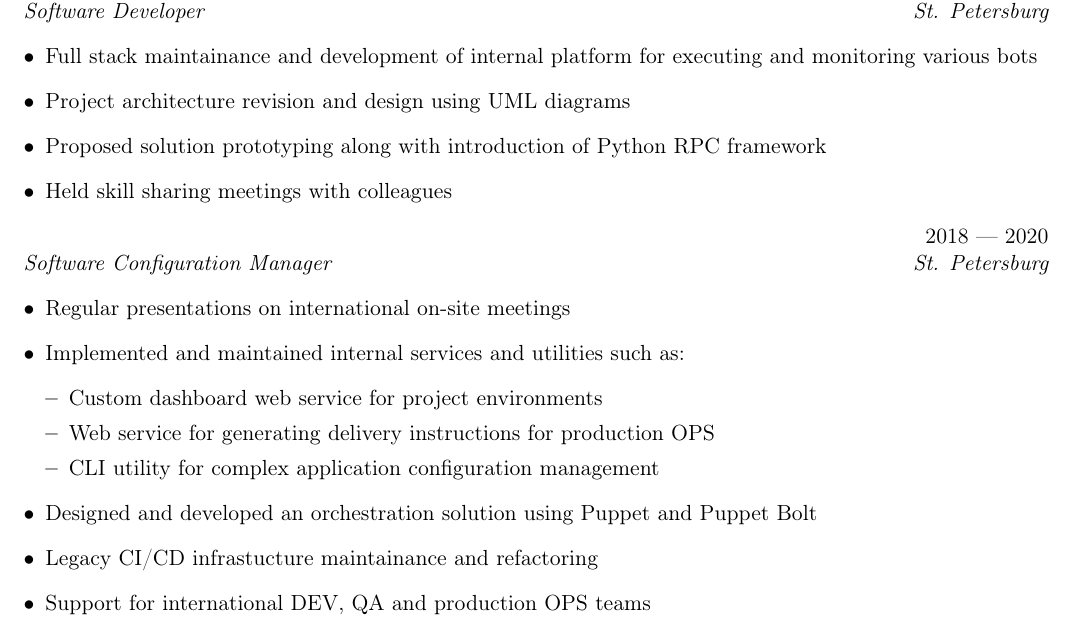
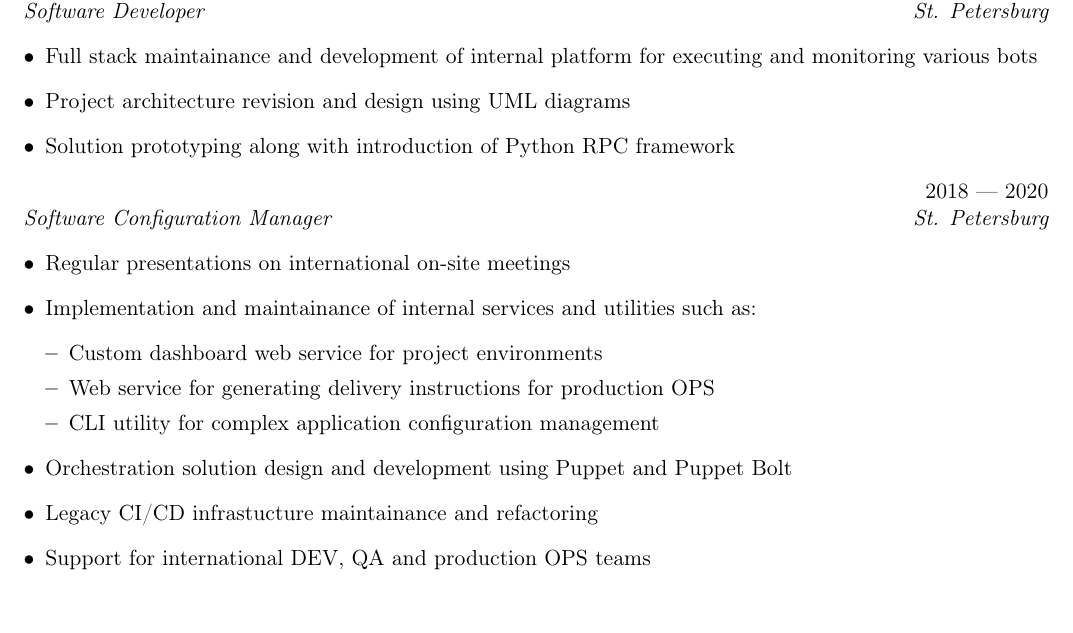
Before and after one commit to unsip/CV, a LaTeX CV (cv.tex): part of page 1 of 2, cut so that both start at the same text. Compiled offline with pdfLaTeX.

Commit message:
Minor grammatical changes.

```diff
--- a/cv.tex
+++ b/cv.tex
@@ -52,19 +52,18 @@
 \begin{JobDescription}{T-Systems}{2020 --- present}{Software Developer}{St. Petersburg}
     \item Full stack maintainance and development of internal platform for executing and monitoring various bots
     \item Project architecture revision and design using UML diagrams
-    \item Proposed solution prototyping along with introduction of Python RPC framework
-    \item Held skill sharing meetings with colleagues
+    \item Solution prototyping along with introduction of Python RPC framework
 \end{JobDescription}
 
 \begin{JobDescription}{}{2018 --- 2020}{Software Configuration Manager}{St. Petersburg}
     \item Regular presentations on international on-site meetings
-    \item Implemented and maintained internal services and utilities such as:
+    \item Implementation and maintainance of internal services and utilities such as:
     \begin{itemize}
         \item Custom dashboard web service for project environments
         \item Web service for generating delivery instructions for production OPS
         \item CLI utility for complex application configuration management
     \end{itemize}
-    \item Designed and developed an orchestration solution using Puppet and Puppet Bolt
+    \item Orchestration solution design and development using Puppet and Puppet Bolt
     \item Legacy CI/CD infrastucture maintainance and refactoring
     \item Support for international DEV, QA and production OPS teams
 \end{JobDescription}
```
Also changed, not shown: AndreyTurbovCV_ab.pdf.
